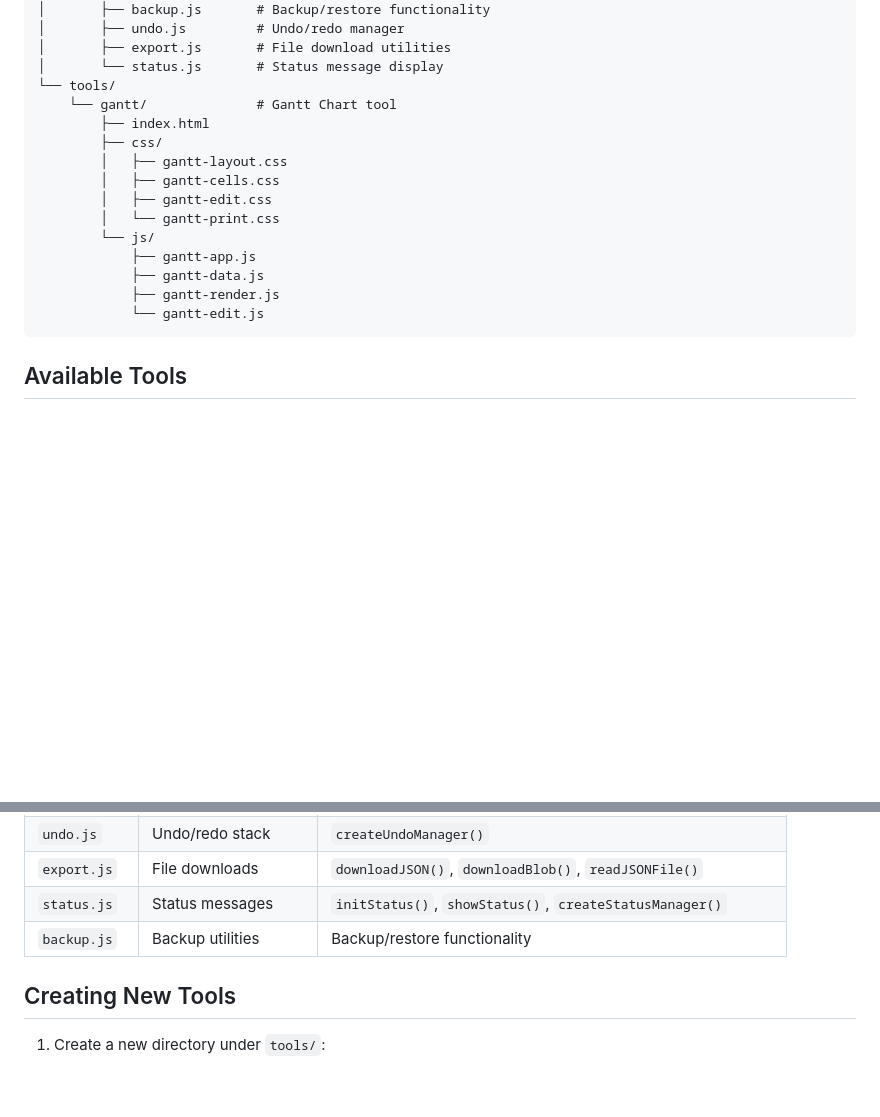
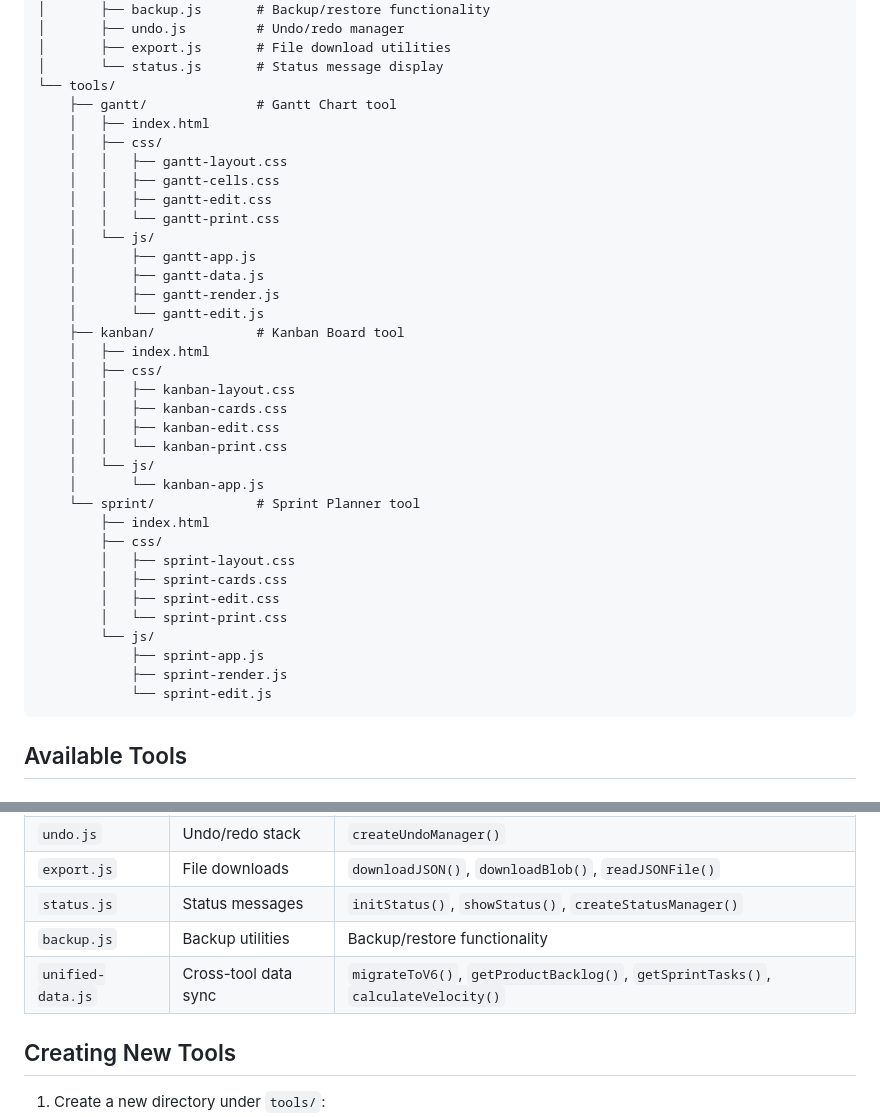
Before and after one commit to Bissbert/project-planning-tools, a Markdown page: README.md, 2 parts joined by grey strips. GitHub-like rendering; blank space fills up the shorter version.

````diff
--- a/README.md
+++ b/README.md
@@ -77,18 +77,38 @@ project-planning-tools/
 │       ├── export.js       # File download utilities
 │       └── status.js       # Status message display
 └── tools/
-    └── gantt/              # Gantt Chart tool
+    ├── gantt/              # Gantt Chart tool
+    │   ├── index.html
+    │   ├── css/
+    │   │   ├── gantt-layout.css
+    │   │   ├── gantt-cells.css
+    │   │   ├── gantt-edit.css
+    │   │   └── gantt-print.css
+    │   └── js/
+    │       ├── gantt-app.js
+    │       ├── gantt-data.js
+    │       ├── gantt-render.js
+    │       └── gantt-edit.js
+    ├── kanban/             # Kanban Board tool
+    │   ├── index.html
+    │   ├── css/
+    │   │   ├── kanban-layout.css
+    │   │   ├── kanban-cards.css
+    │   │   ├── kanban-edit.css
+    │   │   └── kanban-print.css
+    │   └── js/
+    │       └── kanban-app.js
+    └── sprint/             # Sprint Planner tool
         ├── index.html
         ├── css/
-        │   ├── gantt-layout.css
-        │   ├── gantt-cells.css
-        │   ├── gantt-edit.css
-        │   └── gantt-print.css
+        │   ├── sprint-layout.css
+        │   ├── sprint-cards.css
+        │   ├── sprint-edit.css
+        │   └── sprint-print.css
         └── js/
-            ├── gantt-app.js
-            ├── gantt-data.js
-            ├── gantt-render.js
-            └── gantt-edit.js
+            ├── sprint-app.js
+            ├── sprint-render.js
+            └── sprint-edit.js
 ```
 
 ## Available Tools
@@ -135,6 +187,7 @@ Visual project timeline with planned vs. reality tracking.
 | `export.js` | File downloads | `downloadJSON()`, `downloadBlob()`, `readJSONFile()` |
 | `status.js` | Status messages | `initStatus()`, `showStatus()`, `createStatusManager()` |
 | `backup.js` | Backup utilities | Backup/restore functionality |
+| `unified-data.js` | Cross-tool data sync | `migrateToV6()`, `getProductBacklog()`, `getSprintTasks()`, `calculateVelocity()` |
 
 ## Creating New Tools
 
````
Also changed, not shown: other parts of README.md (+32 -0 lines), PLAN.md (+45 -14 lines).
